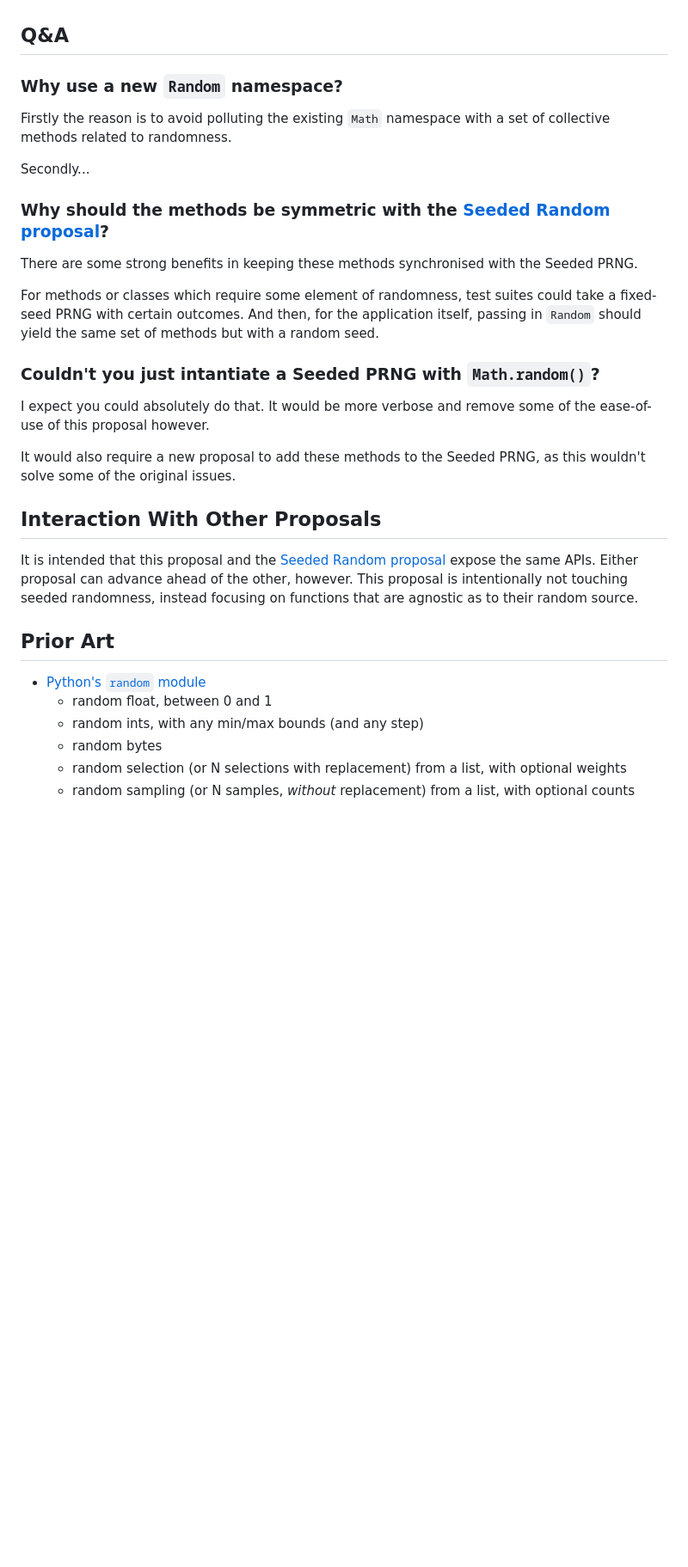
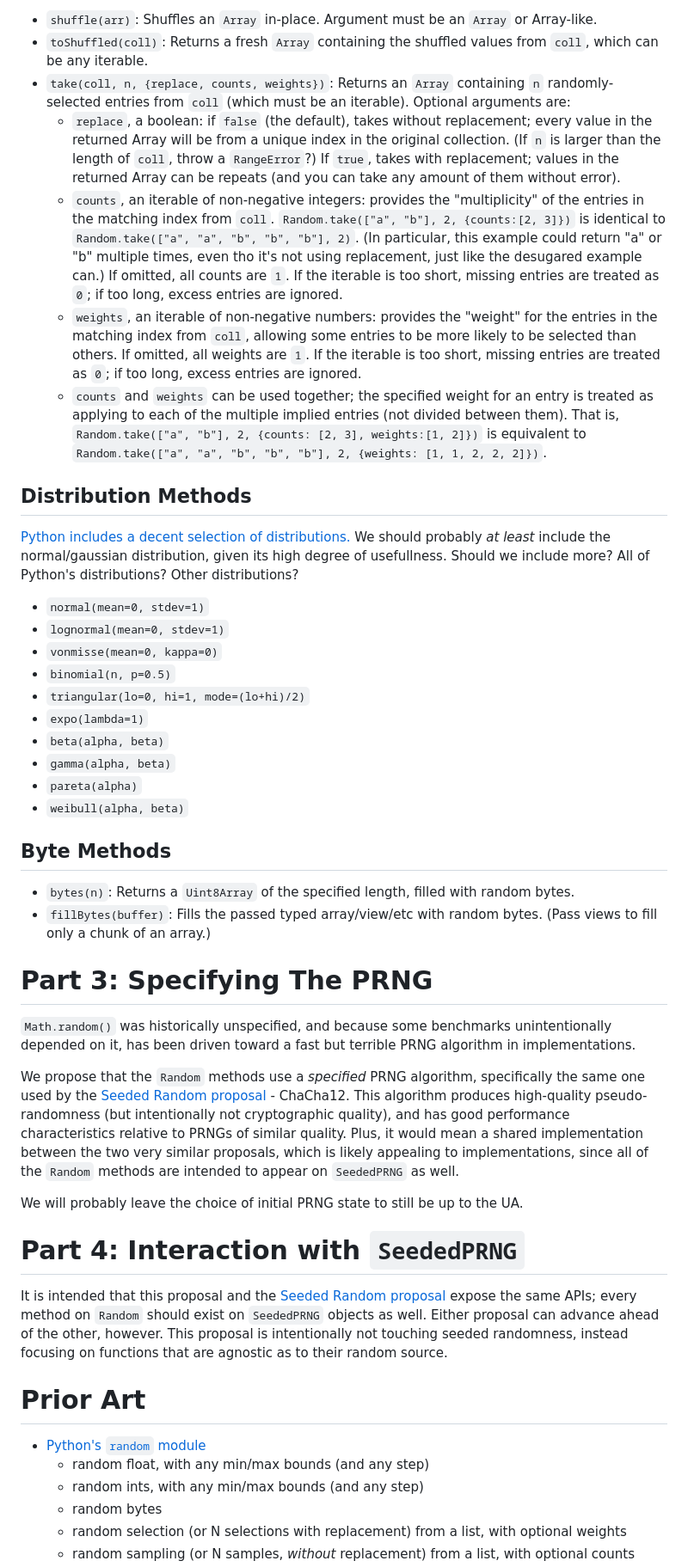
Before and after one commit to tc39-transfer/proposal-random-functions, a Markdown page: README.md, the part around one of its changes. Shown at 86% size. Rendered like a GitHub page; blank space fills up the shorter version.

```diff
--- a/README.md
+++ b/README.md
@@ -62,34 +74,49 @@ There might also be a good case to include a method for generating [Normal Distr
 
+* `shuffle(arr)`: Shuffles an `Array` in-place. Argument must be an `Array` or Array-like.
+* `toShuffled(coll)`: Returns a fresh `Array` containing the shuffled values from `coll`, which can be any iterable.
+* `take(coll, n, {replace, counts, weights})`: Returns an `Array` containing `n` randomly-selected entries from `coll` (which must be an iterable). Optional arguments are:
+    * `replace`, a boolean: if `false` (the default), takes without replacement; every value in the returned Array will be from a unique index in the original collection. (If `n` is larger than the length of `coll`, throw a `RangeError`?) If `true`, takes with replacement; values in the returned Array can be repeats (and you can take any amount of them without error).
+    * `counts`, an iterable of non-negative integers: provides the "multiplicity" of the entries in the matching index from `coll`. `Random.take(["a", "b"], 2, {counts:[2, 3]})` is identical to `Random.take(["a", "a", "b", "b", "b"], 2)`. (In particular, this example could return "a" or "b" multiple times, even tho it's not using replacement, just like the desugared example can.) If omitted, all counts are `1`. If the iterable is too short, missing entries are treated as `0`; if too long, excess entries are ignored.
+    * `weights`, an iterable of non-negative numbers: provides the "weight" for the entries in the matching index from `coll`, allowing some entries to be more likely to be selected than others. If omitted, all weights are `1`. If the iterable is too short, missing entries are treated as `0`; if too long, excess entries are ignored.
+    * `counts` and `weights` can be used together; the specified weight for an entry is treated as applying to each of the multiple implied entries (not divided between them). That is, `Random.take(["a", "b"], 2, {counts: [2, 3], weights:[1, 2]})` is equivalent to `Random.take(["a", "a", "b", "b", "b"], 2, {weights: [1, 1, 2, 2, 2]})`.
 
-## Q&A
+## Distribution Methods
 
-### Why use a new `Random` namespace?
+[Python includes a decent selection of distributions.](https://docs.python.org/3/library/random.html#discrete-distributions)
+We should probably *at least* include the normal/gaussian distribution, given its high degree of usefullness. Should we include more? All of Python's distributions? Other distributions?
 
-Firstly the reason is to avoid polluting the existing `Math` namespace with a set of collective methods related to randomness.
+* `normal(mean=0, stdev=1)`
+* `lognormal(mean=0, stdev=1)`
+* `vonmisse(mean=0, kappa=0)`
+* `binomial(n, p=0.5)`
+* `triangular(lo=0, hi=1, mode=(lo+hi)/2)`
+* `expo(lambda=1)`
+* `beta(alpha, beta)`
+* `gamma(alpha, beta)`
+* `pareta(alpha)`
+* `weibull(alpha, beta)`
 
-Secondly...
+## Byte Methods
 
-### Why should the methods be symmetric with the [Seeded Random proposal](https://github.com/tc39/proposal-seeded-random/)?
+* `bytes(n)`: Returns a `Uint8Array` of the specified length, filled with random bytes.
+* `fillBytes(buffer)`: Fills the passed typed array/view/etc with random bytes. (Pass views to fill only a chunk of an array.)
 
-There are some strong benefits in keeping these methods synchronised with the Seeded PRNG.
+# Part 3: Specifying The PRNG
 
-For methods or classes which require some element of randomness, test suites could take a fixed-seed PRNG with certain outcomes. And then, for the application itself, passing in `Random` should yield the same set of methods but with a random seed.
+`Math.random()` was historically unspecified, and because some benchmarks unintentionally depended on it, has been driven toward a fast but terrible PRNG algorithm in implementations.
 
-### Couldn't you just intantiate a Seeded PRNG with `Math.random()`?
+We propose that the `Random` methods use a *specified* PRNG algorithm, specifically the same one used by the [Seeded Random proposal](https://github.com/tc39/proposal-seeded-random/) - ChaCha12. This algorithm produces high-quality pseudo-randomness (but intentionally not cryptographic quality), and has good performance characteristics relative to PRNGs of similar quality. Plus, it would mean a shared implementation between the two very similar proposals, which is likely appealing to implementations, since all of the `Random` methods are intended to appear on `SeededPRNG` as well.
 
-I expect you could absolutely do that. It would be more verbose and remove some of the ease-of-use of this proposal however.
+We will probably leave the choice of initial PRNG state to still be up to the UA.
 
-It would also require a new proposal to add these methods to the Seeded PRNG, as this wouldn't solve some of the original issues.
+# Part 4: Interaction with `SeededPRNG`
 
+It is intended that this proposal and the [Seeded Random proposal](https://github.com/tc39/proposal-seeded-random/) expose the same APIs; every method on `Random` should exist on `SeededPRNG` objects as well. Either proposal can advance ahead of the other, however. This proposal is intentionally not touching seeded randomness, instead focusing on functions that are agnostic as to their random source.
 
-## Interaction With Other Proposals
-
-It is intended that this proposal and the [Seeded Random proposal](https://github.com/tc39/proposal-seeded-random/) expose the same APIs. Either proposal can advance ahead of the other, however. This proposal is intentionally not touching seeded randomness, instead focusing on functions that are agnostic as to their random source.
-
-## Prior Art
+# Prior Art
 
 * [Python's `random` module](https://docs.python.org/3/library/random.html)
-    * random float, between 0 and 1
+    * random float, with any min/max bounds (and any step)
     * random ints, with any min/max bounds (and any step)
     * random bytes
     * random selection (or N selections with replacement) from a list, with optional weights
```
Also changed, not shown: other parts of README.md (+41 -29 lines).
